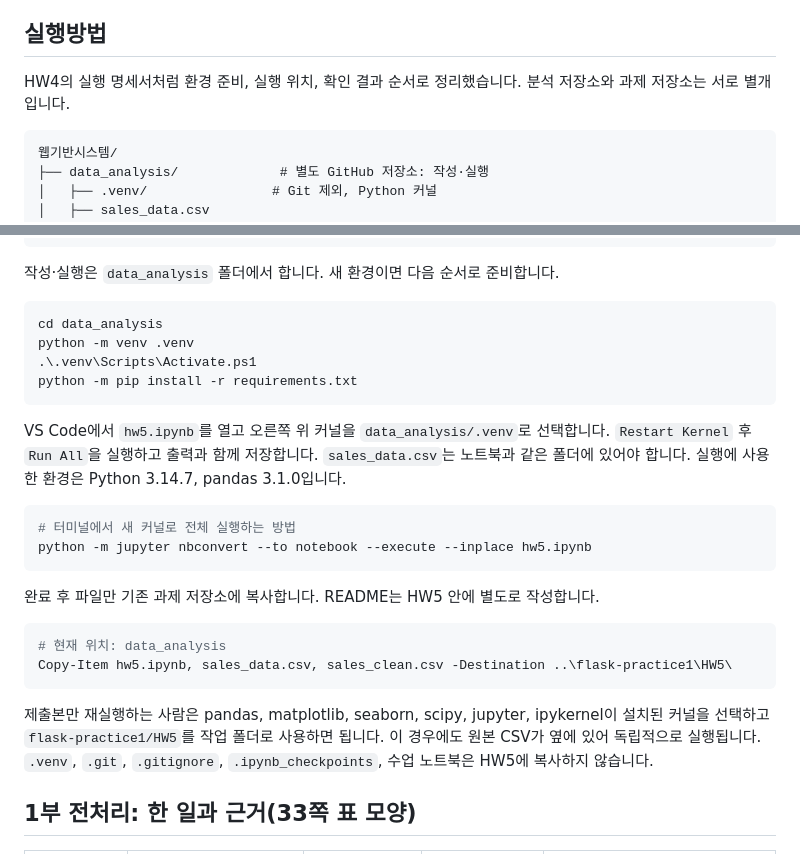
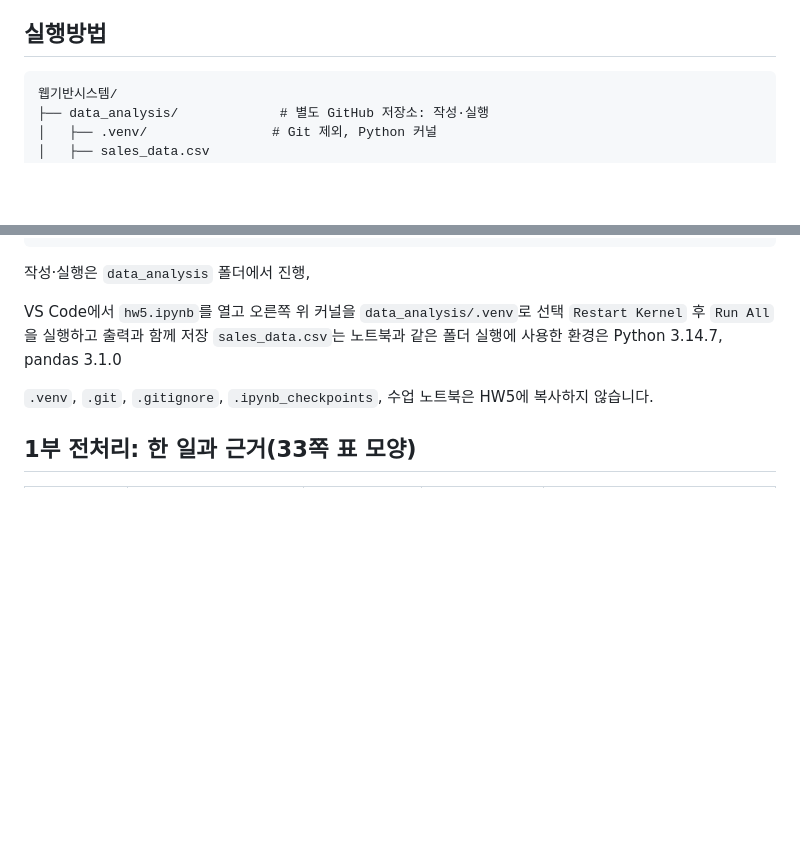
Before and after one commit to An1207/flask-practice1, a Markdown page: HW5/README.md, 2 parts joined by grey strips. GitHub-like rendering; blank space fills up the shorter version.

Commit message:
HW5 조건①: 최종 실행 방법 안내 정리

````diff
--- a/HW5/README.md
+++ b/HW5/README.md
@@ -6,9 +6,6 @@
 - 마감: 2026년 11월 5일(목) 23:59
 
 ## 실행방법
-
-HW4의 실행 명세서처럼 환경 준비, 실행 위치, 확인 결과 순서로 정리했습니다.
-분석 저장소와 과제 저장소는 서로 별개입니다.
 
 ```text
 웹기반시스템/
@@ -28,34 +25,13 @@ HW4의 실행 명세서처럼 환경 준비, 실행 위치, 확인 결과 순서
         └── README.md
 ```
 
-작성·실행은 `data_analysis` 폴더에서 합니다. 새 환경이면 다음 순서로 준비합니다.
+작성·실행은 `data_analysis` 폴더에서 진행,
 
-```powershell
-cd data_analysis
-python -m venv .venv
-.\.venv\Scripts\Activate.ps1
-python -m pip install -r requirements.txt
-```
+VS Code에서 `hw5.ipynb`를 열고 오른쪽 위 커널을 `data_analysis/.venv`로 선택
+`Restart Kernel` 후 `Run All`을 실행하고 출력과 함께 저장
+`sales_data.csv`는 노트북과 같은 폴더
+실행에 사용한 환경은 Python 3.14.7, pandas 3.1.0
 
-VS Code에서 `hw5.ipynb`를 열고 오른쪽 위 커널을 `data_analysis/.venv`로 선택합니다.
-`Restart Kernel` 후 `Run All`을 실행하고 출력과 함께 저장합니다.
-`sales_data.csv`는 노트북과 같은 폴더에 있어야 합니다.
-실행에 사용한 환경은 Python 3.14.7, pandas 3.1.0입니다.
-
-```powershell
-# 터미널에서 새 커널로 전체 실행하는 방법
-python -m jupyter nbconvert --to notebook --execute --inplace hw5.ipynb
-```
-
-완료 후 파일만 기존 과제 저장소에 복사합니다. README는 HW5 안에 별도로 작성합니다.
-
-```powershell
-# 현재 위치: data_analysis
-Copy-Item hw5.ipynb, sales_data.csv, sales_clean.csv -Destination ..\flask-practice1\HW5\
-```
-
-제출본만 재실행하는 사람은 pandas, matplotlib, seaborn, scipy, jupyter, ipykernel이 설치된 커널을 선택하고
-`flask-practice1/HW5`를 작업 폴더로 사용하면 됩니다. 이 경우에도 원본 CSV가 옆에 있어 독립적으로 실행됩니다.
 `.venv`, `.git`, `.gitignore`, `.ipynb_checkpoints`, 수업 노트북은 HW5에 복사하지 않습니다.
 
 ## 1부 전처리: 한 일과 근거(33쪽 표 모양)
````
